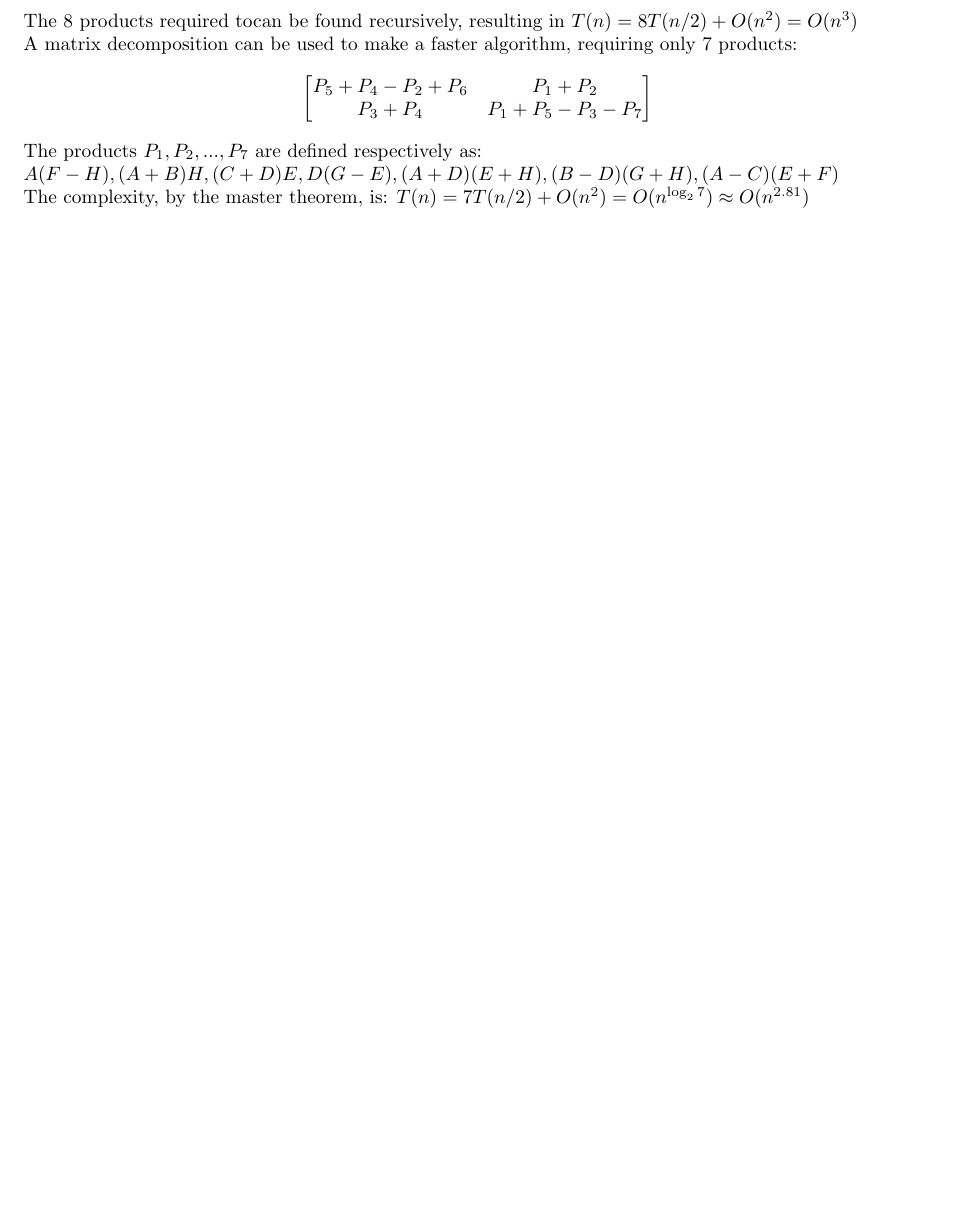
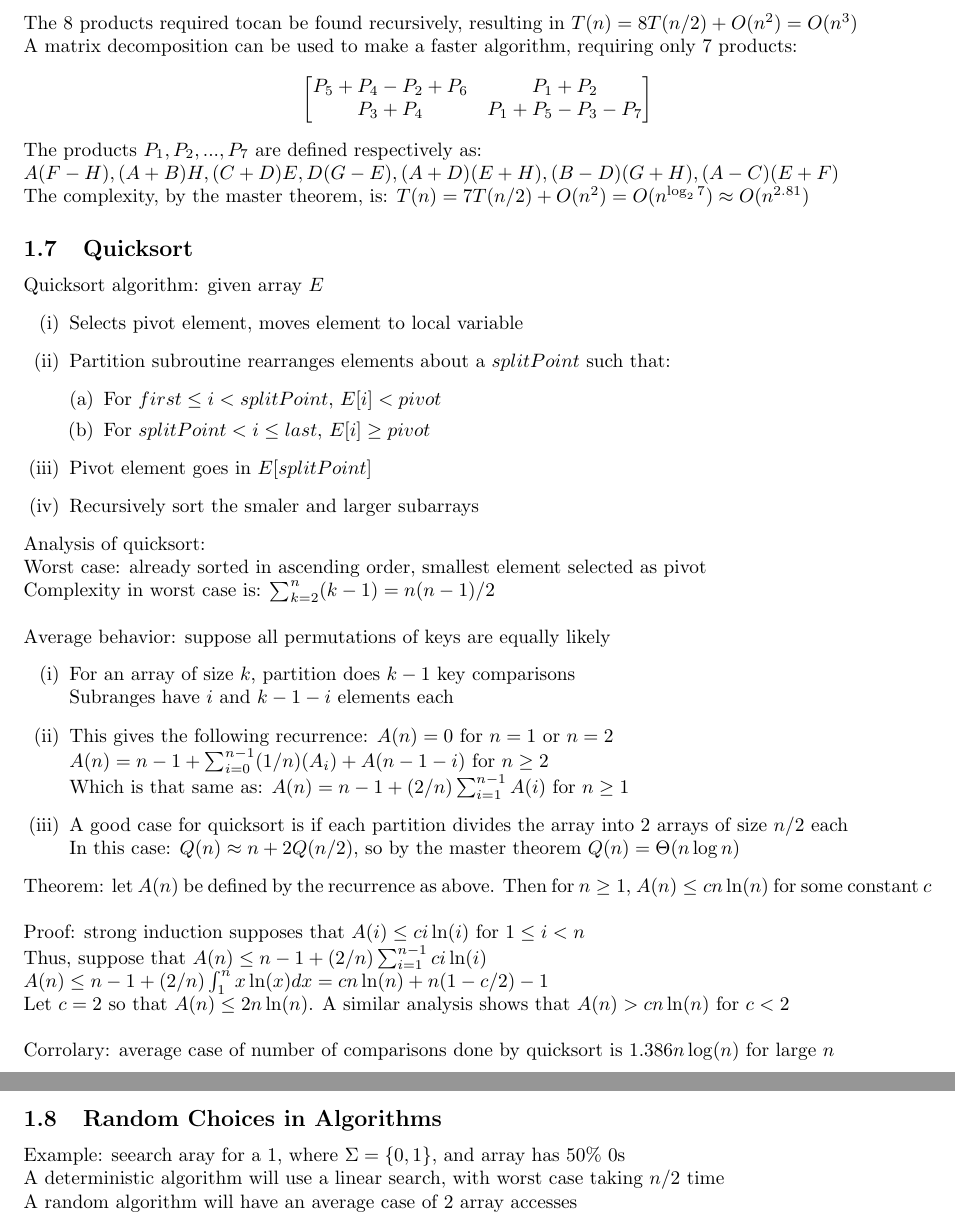
Before and after one commit to ChristianBorst/Condensed-Algorithms, a LaTeX document (CS577Notes.tex): part of page 5 of 6 before the commit and two parts of pages 5 and 6 of 7 after it, the two joined at a grey line, cut so that both start at the same text, the shorter picture padded with empty space. Compiled offline with pdfLaTeX.

Commit message:
Additional notes

```diff
--- a/CS577Notes.tex
+++ b/CS577Notes.tex
@@ -167,6 +167,44 @@
 			The products $P_1, P_2, ..., P_7$ are defined respectively as: \\
 			$A(F - H), (A + B)H, (C + D)E, D(G - E), (A + D)(E + H), (B - D)(G + H), (A - C)(E + F)$ \\
 			The complexity, by the master theorem, is: $T(n) = 7T(n/2) + O(n^2) = O(n^{\log_2 7}) \approx O(n^{2.81})$
+		\subsection{Quicksort}
+			Quicksort algorithm: given array $E$
+			\begin{enumerate}[(i)]
+				\item Selects pivot element, moves element to local variable
+				\item Partition subroutine rearranges elements about a $splitPoint$ such that:
+				\begin{enumerate}[(a)]
+					\item For $first \leq i < splitPoint$, $E[i] < pivot$
+					\item For $splitPoint < i \leq last$, $E[i] \geq pivot$
+					\end{enumerate}
+				\item Pivot element goes in $E[splitPoint]$
+				\item Recursively sort the smaler and larger subarrays
+				\end{enumerate}
+			Analysis of quicksort: \\
+			Worst case: already sorted in ascending order, smallest element selected as pivot \\
+			Complexity in worst case is: $\sum_{k = 2}^n(k - 1) = n(n - 1)/2$ \\
+			\\
+			Average behavior: suppose all permutations of keys are equally likely
+			\begin{enumerate}[(i)]
+				\item For an array of size $k$, partition does $k - 1$ key comparisons \\
+				Subranges have $i$ and $k - 1 - i$ elements each
+				\item This gives the following recurrence: $A(n) = 0$ for $n = 1$ or $n = 2$ \\
+				$A(n) = n - 1 + \sum_{i = 0}^{n - 1} (1/n)(A_i) + A(n - 1 - i)$ for $n \geq 2$ \\
+				Which is that same as: $A(n) = n - 1 + (2/n)\sum_{i = 1}^{n - 1} A(i)$ for $n \geq 1$
+				\item A good case for quicksort is if each partition divides the array into 2 arrays of size $n/2$ each \\
+				In this case: $Q(n) \approx n + 2Q(n/2)$, so by the master theorem $Q(n) = \Theta(n \log{n})$
+				\end{enumerate}
+			Theorem: let $A(n)$ be defined by the recurrence as above. Then for $n \geq 1$, $A(n) \leq cn\ln(n)$ for some constant $c$ \\
+			\\
+			Proof: strong induction supposes that $A(i) \leq ci\ln(i)$ for $1 \leq i < n$ \\
+			Thus, suppose that $A(n) \leq n - 1 + (2/n)\sum_{i = 1}^{n - 1} ci \ln(i)$ \\
+			$A(n) \leq n - 1 + (2/n)\int_1^n x \ln(x) dx = cn\ln(n) + n(1 - c/2) - 1$ \\
+			Let $c = 2$ so that $A(n) \leq 2 n\ln(n)$. A similar analysis shows that $A(n) > cn\ln(n)$ for $c < 2$ \\
+			\\
+			Corrolary: average case of number of comparisons done by quicksort is $1.386n\log(n)$ for large $n$
+		\subsection{Random Choices in Algorithms}
+			Example: seearch aray for a 1, where $\Sigma = \{0, 1\}$, and array has $50\%$ 0s \\
+			A deterministic algorithm will use a linear search, with worst case taking $n/2$ time \\
+			A random algorithm will have an average case of 2 array accesses
 		\clearpage
 
 	\appendix
```
Also changed, not shown: CS577Notes.pdf, 3 other files.
